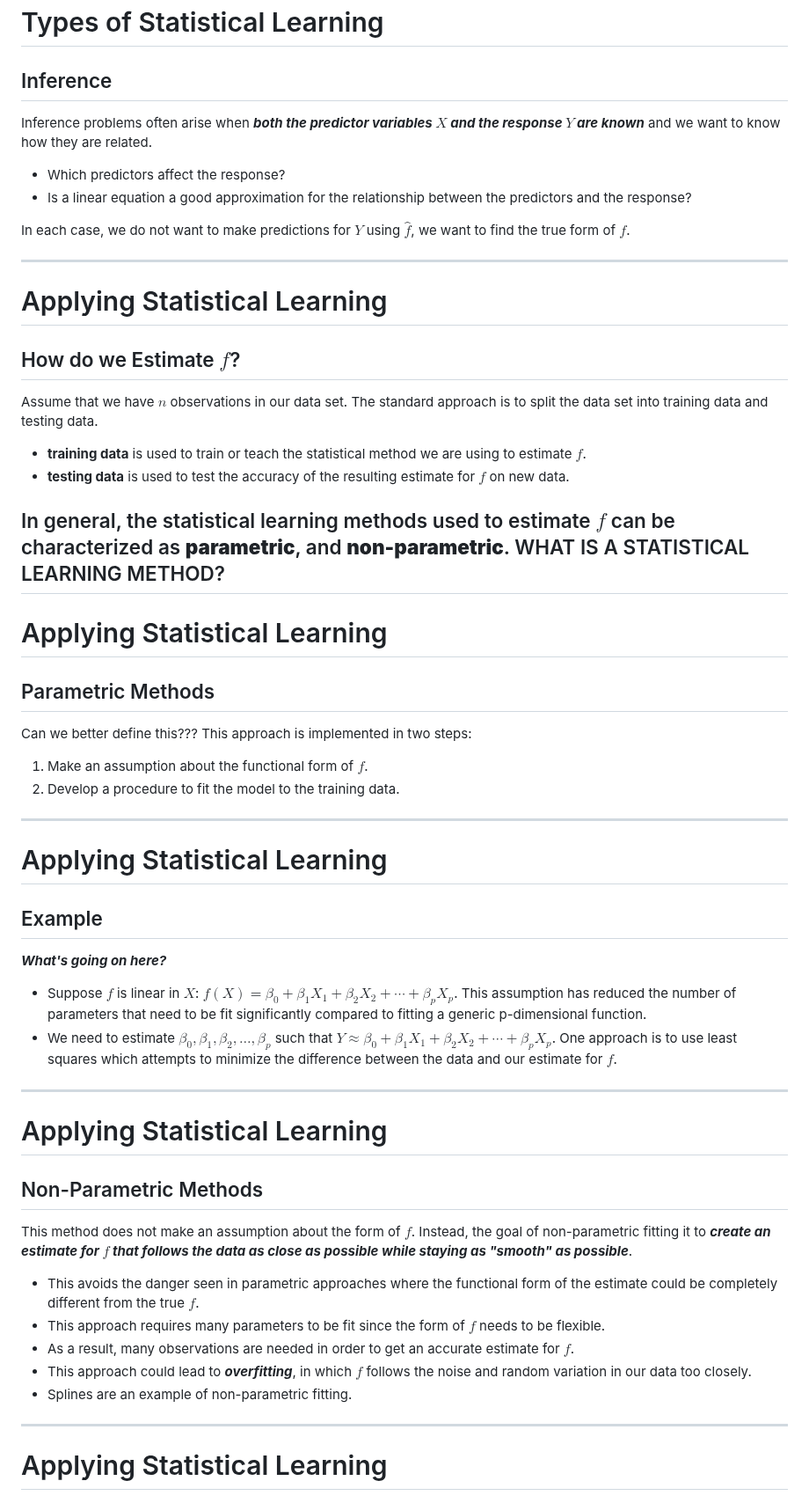
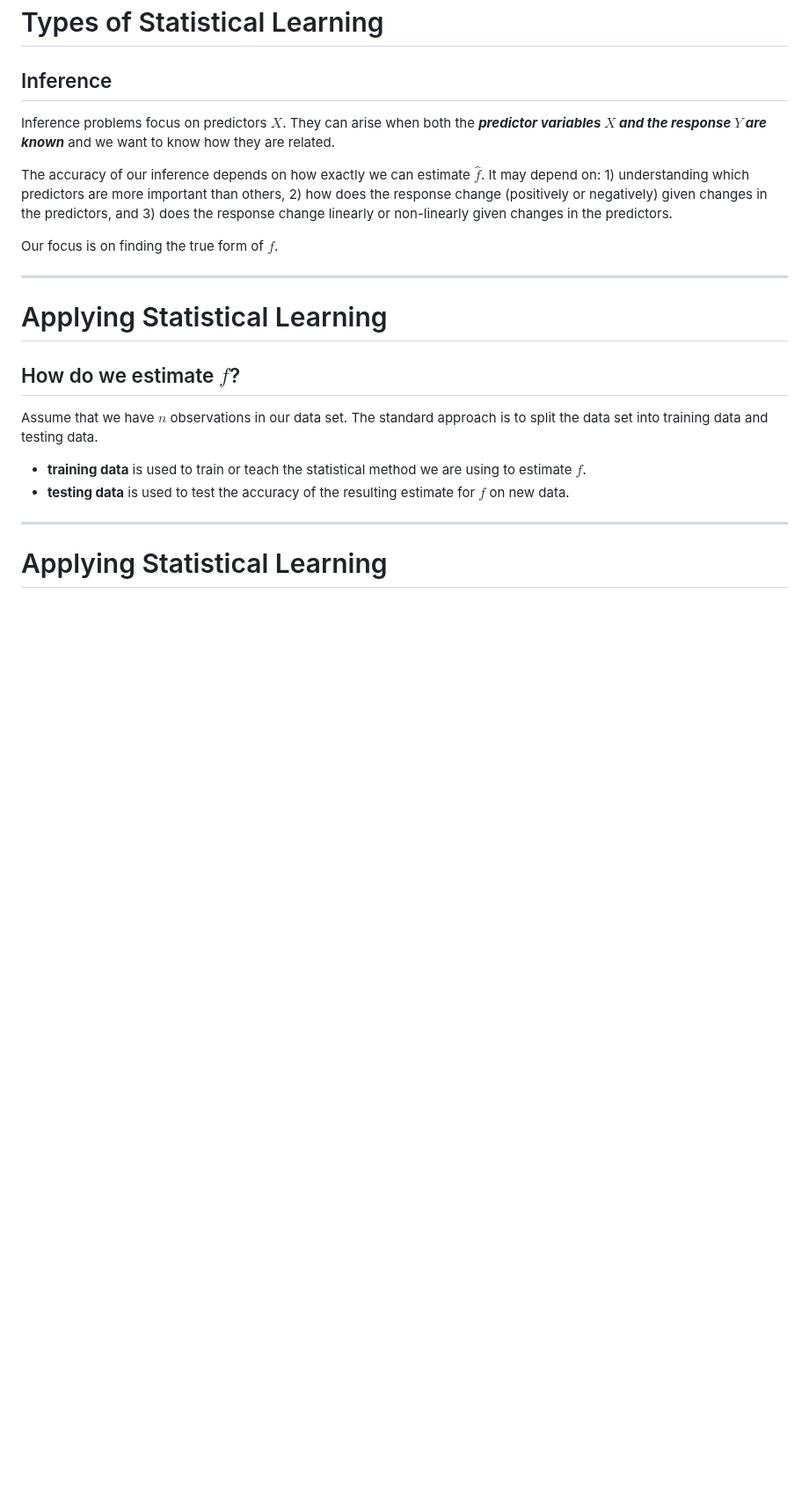
Before and after one commit to UofT-DSI/applying_statistical_concepts, a Markdown page: 05_instructional_team/markdown_slides/1_statistical_learning.md, the part around one of its changes. Shown at 88% size. GitHub-like rendering; blank space fills up the shorter version.

```diff
--- a/05_instructional_team/markdown_slides/1_statistical_learning.md
+++ b/05_instructional_team/markdown_slides/1_statistical_learning.md
@@ -120,51 +93,22 @@ This is what we need to focus on as an analyst, but we can never be perfect beca
 ---
 # Types of Statistical Learning
 ## Inference
-Inference problems often arise when _**both the predictor variables $X$ and the response $Y$ are known**_ and we want to know how they are related.
 
-- Which predictors affect the response?
-- Is a linear equation a good approximation for the relationship between the predictors and the response?
+Inference problems focus on predictors $X$. They can arise when both the _**predictor variables $X$ and the response $Y$ are known**_ and we want to know how they are related.
 
-In each case, we do not want to make predictions for $Y$ using $\hat f$, we want to find the true form of $f$.
+The accuracy of our inference depends on how exactly we can estimate $\hat f$. It may depend on: 1) understanding which predictors are more important than others, 2) how does the response change (positively or negatively) given changes in the predictors, and 3) does the response change linearly or non-linearly given changes in the predictors.
+
+Our focus is on finding the true form of $f$.
 
 ---
 # Applying Statistical Learning
-## How do we Estimate $f$?
+## How do we estimate $f$?
 
 Assume that we have $n$ observations in our data set. The standard approach is to split the data set into training data and testing data.
 
 - **training data** is used to train or teach the statistical method we are using to estimate $f$.
 - **testing data** is used to test the accuracy of the resulting estimate for $f$ on new data.
 
-In general, the statistical learning methods used to estimate $f$ can be characterized as **parametric**, and **non-parametric**.
-WHAT IS A STATISTICAL LEARNING METHOD?
----
-# Applying Statistical Learning
-## Parametric Methods
-Can we better define this???
-This approach is implemented in two steps:
-
-1. Make an assumption about the functional form of $f$.
-2. Develop a procedure to fit the model to the training data.
-
----
-# Applying Statistical Learning
-## Example
-***What's going on here?***
-- Suppose $f$ is linear in $X$: $f(X)=\beta_{0}+\beta_{1}X_{1}+\beta_{2}X_{2}+\cdots+\beta_{p}X_{p}$. This assumption has reduced the number of parameters that need to be fit significantly compared to fitting a generic p-dimensional function.
-- We need to estimate $\beta_{0}, \beta_{1}, \beta_{2}, \dots, \beta_{p}$ such that $Y \approx \beta_{0}+\beta_{1}X_{1}+\beta_{2}X_{2}+\cdots+\beta_{p}X_{p}$. One approach is to use least squares which attempts to minimize the difference between the data and our estimate for $f$.
-
----
-# Applying Statistical Learning
-## Non-Parametric Methods
-
-This method does not make an assumption about the form of $f$. Instead, the goal of non-parametric fitting it to **_create an estimate for $f$ that follows the data as close as possible while staying as "smooth" as possible_**.
-
-- This avoids the danger seen in parametric approaches where the functional form of the estimate could be completely different from the true $f$.
-- This approach requires many parameters to be fit since the form of $f$ needs to be flexible.
-- As a result, many observations are needed in order to get an accurate estimate for $f$.
-- This approach could lead to **_overfitting_**, in which $f$ follows the noise and random variation in our data too closely.
-- Splines are an example of non-parametric fitting.
 
 ---
 # Applying Statistical Learning
```
Also changed, not shown: other parts of 05_instructional_team/markdown_slides/1_statistical_learning.md (+20 -48 lines).
